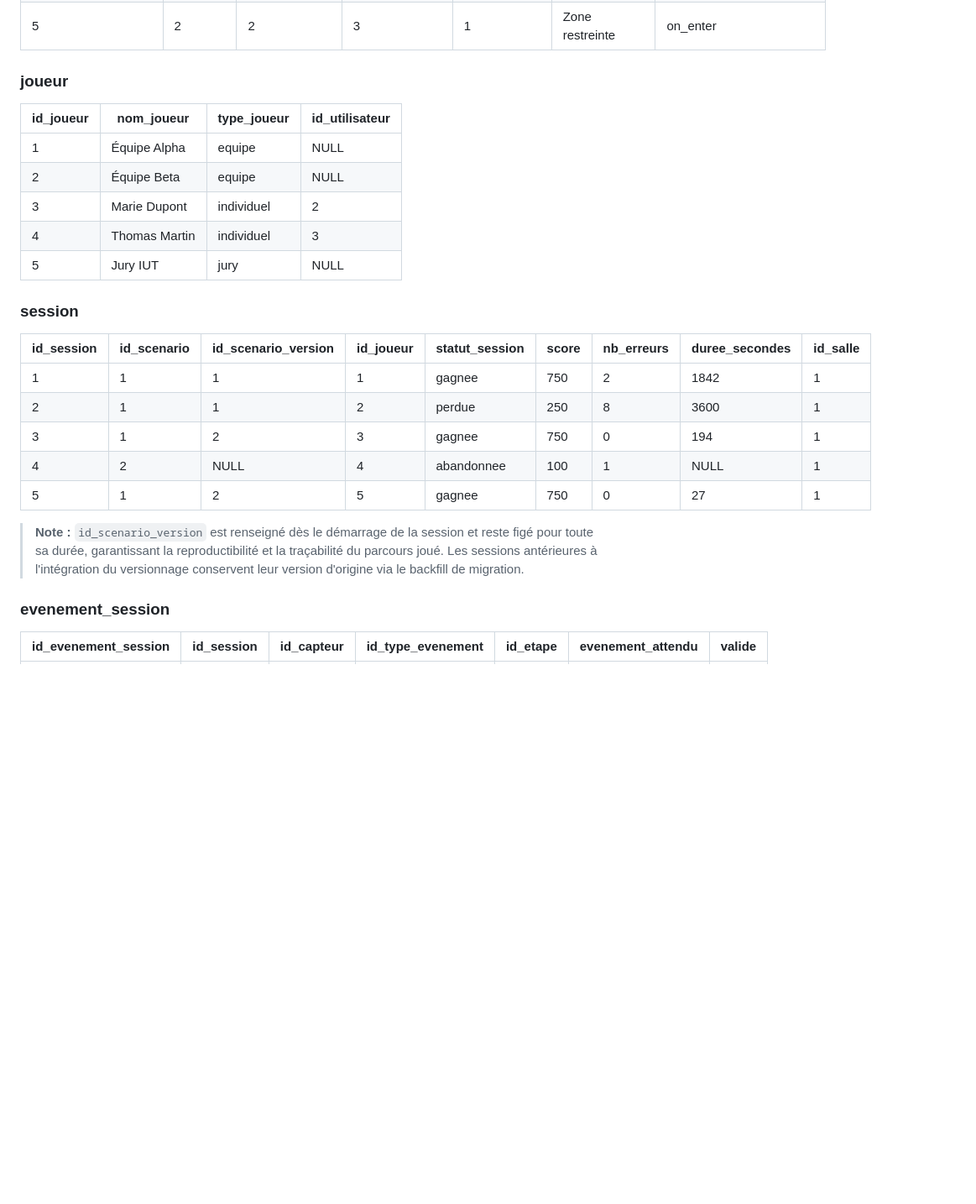
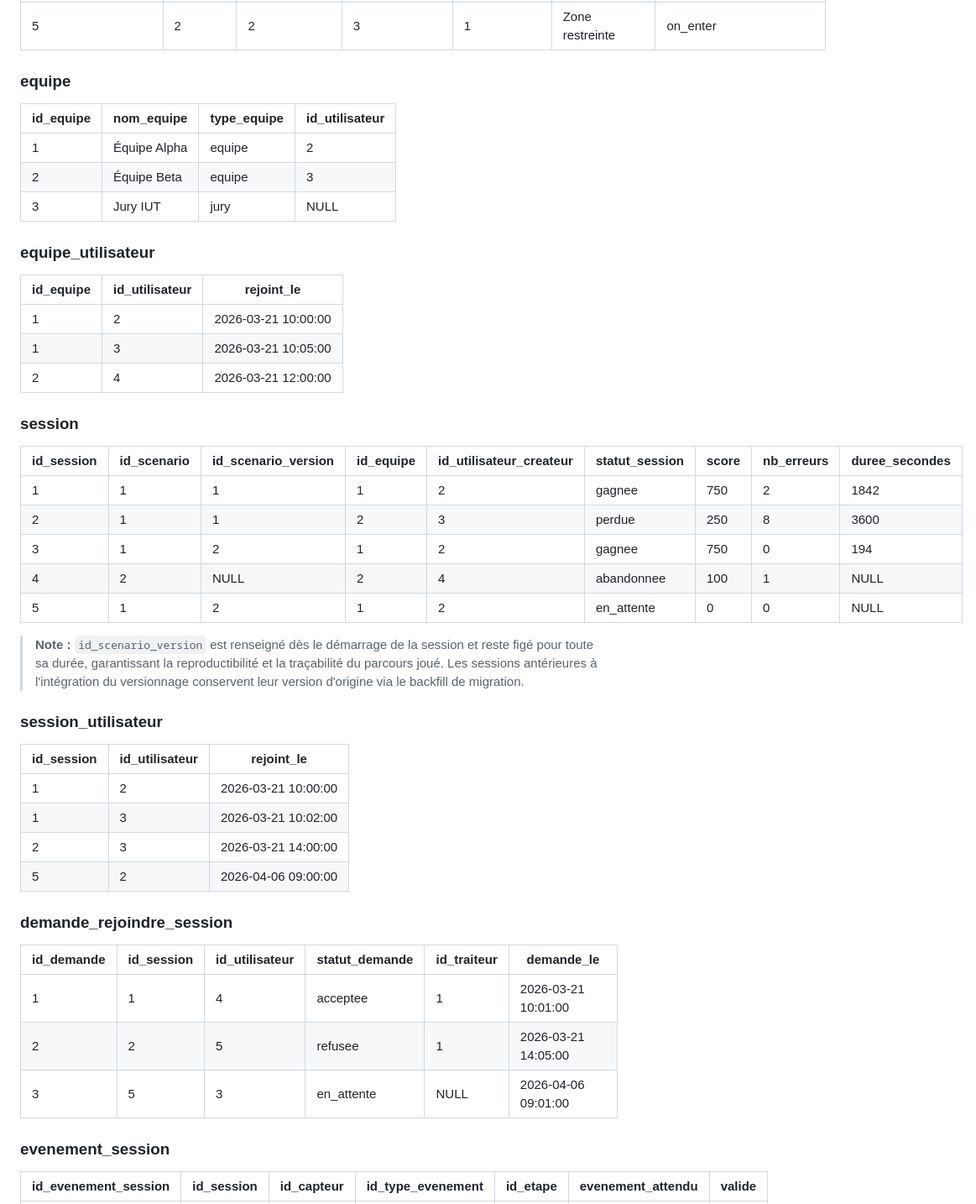
Before and after one commit to AmineAIT-ALI/DomEscape, a Markdown page: RAPPORT.md, the part around one of its changes. Shown at 84% size. Drawn GitHub-style; blank space fills up the shorter version.

Commit message:
docs : mise a jour RAPPORT.md Phase 6 (equipe, participant, contraintes scenario, multi-joueurs)

```diff
--- a/RAPPORT.md
+++ b/RAPPORT.md
@@ -917,27 +988,50 @@ Les exemples suivants ont pour objectif d'illustrer la structure et l'usage des
 | 4 | 1 | 2 | 3 | 1 | Invalide ! | on_failure |
 | 5 | 2 | 2 | 3 | 1 | Zone restreinte | on_enter |
 
-### joueur
+### equipe
 
-| id_joueur | nom_joueur | type_joueur | id_utilisateur |
+| id_equipe | nom_equipe | type_equipe | id_utilisateur |
 |---|---|---|---|
-| 1 | Équipe Alpha | equipe | NULL |
-| 2 | Équipe Beta | equipe | NULL |
-| 3 | Marie Dupont | individuel | 2 |
-| 4 | Thomas Martin | individuel | 3 |
-| 5 | Jury IUT | jury | NULL |
+| 1 | Équipe Alpha | equipe | 2 |
+| 2 | Équipe Beta | equipe | 3 |
+| 3 | Jury IUT | jury | NULL |
+
+### equipe_utilisateur
+
+| id_equipe | id_utilisateur | rejoint_le |
+|---|---|---|
+| 1 | 2 | 2026-03-21 10:00:00 |
+| 1 | 3 | 2026-03-21 10:05:00 |
+| 2 | 4 | 2026-03-21 12:00:00 |
 
 ### session
 
-| id_session | id_scenario | id_scenario_version | id_joueur | statut_session | score | nb_erreurs | duree_secondes | id_salle |
+| id_session | id_scenario | id_scenario_version | id_equipe | id_utilisateur_createur | statut_session | score | nb_erreurs | duree_secondes |
 |---|---|---|---|---|---|---|---|---|
-| 1 | 1 | 1 | 1 | gagnee | 750 | 2 | 1842 | 1 |
-| 2 | 1 | 1 | 2 | perdue | 250 | 8 | 3600 | 1 |
-| 3 | 1 | 2 | 3 | gagnee | 750 | 0 | 194 | 1 |
-| 4 | 2 | NULL | 4 | abandonnee | 100 | 1 | NULL | 1 |
-| 5 | 1 | 2 | 5 | gagnee | 750 | 0 | 27 | 1 |
+| 1 | 1 | 1 | 1 | 2 | gagnee | 750 | 2 | 1842 |
+| 2 | 1 | 1 | 2 | 3 | perdue | 250 | 8 | 3600 |
+| 3 | 1 | 2 | 1 | 2 | gagnee | 750 | 0 | 194 |
+| 4 | 2 | NULL | 2 | 4 | abandonnee | 100 | 1 | NULL |
+| 5 | 1 | 2 | 1 | 2 | en_attente | 0 | 0 | NULL |
 
 > **Note :** `id_scenario_version` est renseigné dès le démarrage de la session et reste figé pour toute sa durée, garantissant la reproductibilité et la traçabilité du parcours joué. Les sessions antérieures à l'intégration du versionnage conservent leur version d'origine via le backfill de migration.
+
+### session_utilisateur
+
+| id_session | id_utilisateur | rejoint_le |
+|---|---|---|
+| 1 | 2 | 2026-03-21 10:00:00 |
+| 1 | 3 | 2026-03-21 10:02:00 |
+| 2 | 3 | 2026-03-21 14:00:00 |
+| 5 | 2 | 2026-04-06 09:00:00 |
+
+### demande_rejoindre_session
+
+| id_demande | id_session | id_utilisateur | statut_demande | id_traiteur | demande_le |
+|---|---|---|---|---|---|
+| 1 | 1 | 4 | acceptee | 1 | 2026-03-21 10:01:00 |
+| 2 | 2 | 5 | refusee | 1 | 2026-03-21 14:05:00 |
+| 3 | 5 | 3 | en_attente | NULL | 2026-04-06 09:01:00 |
 
 ### evenement_session
 
```
Also changed, not shown: other parts of RAPPORT.md (+113 -40 lines).
